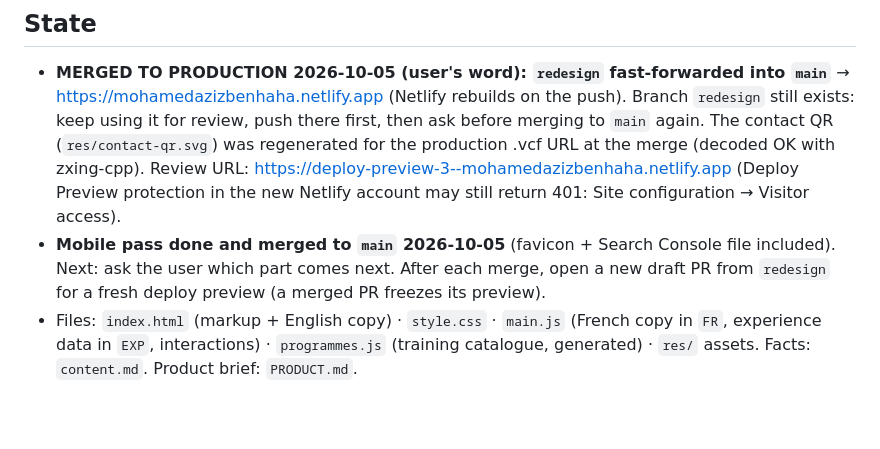
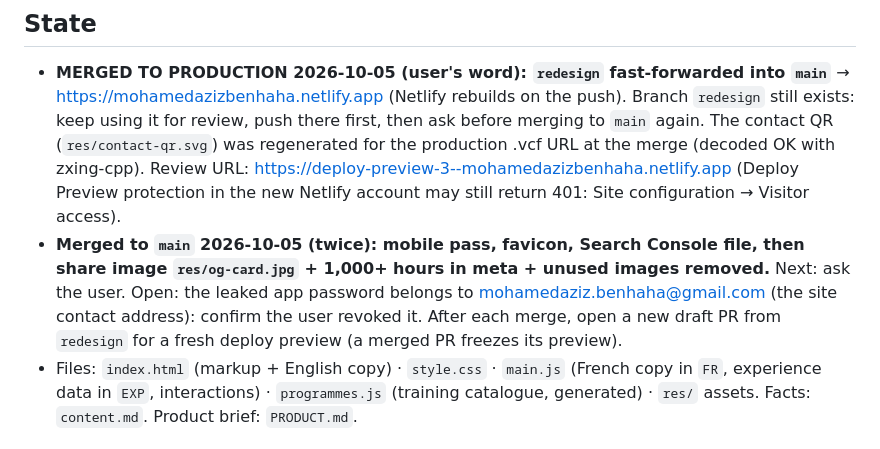
Before and after one commit to mohamedazizbenhaha/mohamedazizbenhaha.github.io, a Markdown page: START-HERE.md, the part around the change. Drawn GitHub-style; blank space fills up the shorter version.

Commit message:
Handoff: share image merged; app-password follow-up
Co-Authored-By: Claude Opus 5.5 <noreply@anthropic.com>

```diff
--- a/START-HERE.md
+++ b/START-HERE.md
@@ -2,7 +2,7 @@
 
 ## State
 - **MERGED TO PRODUCTION 2026-10-05 (user's word): `redesign` fast-forwarded into `main`** → https://mohamedazizbenhaha.netlify.app (Netlify rebuilds on the push). Branch `redesign` still exists: keep using it for review, push there first, then ask before merging to `main` again. The contact QR (`res/contact-qr.svg`) was regenerated for the production .vcf URL at the merge (decoded OK with zxing-cpp). Review URL: https://deploy-preview-3--mohamedazizbenhaha.netlify.app (Deploy Preview protection in the new Netlify account may still return 401: Site configuration → Visitor access).
-- **Mobile pass done and merged to `main` 2026-10-05** (favicon + Search Console file included). Next: ask the user which part comes next. After each merge, open a new draft PR from `redesign` for a fresh deploy preview (a merged PR freezes its preview).
+- **Merged to `main` 2026-10-05 (twice): mobile pass, favicon, Search Console file, then share image `res/og-card.jpg` + 1,000+ hours in meta + unused images removed.** Next: ask the user. Open: the leaked app password belongs to mohamedaziz.benhaha@gmail.com (the site contact address): confirm the user revoked it. After each merge, open a new draft PR from `redesign` for a fresh deploy preview (a merged PR freezes its preview).
 - Files: `index.html` (markup + English copy) · `style.css` · `main.js` (French copy in `FR`, experience data in `EXP`, interactions) · `programmes.js` (training catalogue, generated) · `res/` assets. Facts: `content.md`. Product brief: `PRODUCT.md`.
 
 ## Mobile pass (next session): what to check
```
